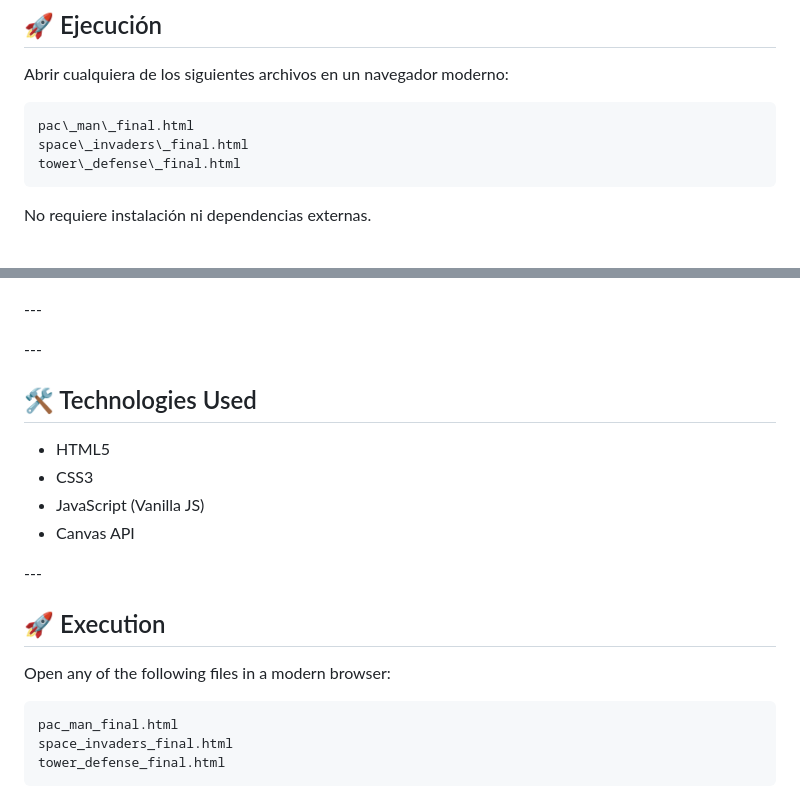
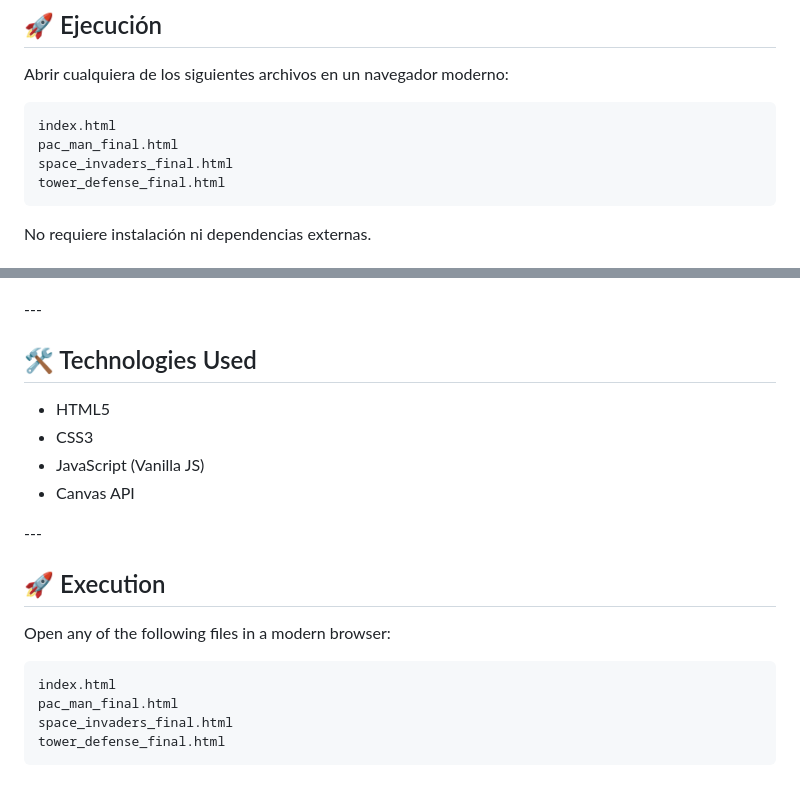
Before and after one commit to Primy-games/laboratorio_de_juegos, a Markdown page: README.md, 2 parts joined by grey strips. Rendered like a GitHub page.

````diff
--- a/README.md
+++ b/README.md
@@ -284,9 +285,10 @@ Pantalla de juego independiente que no arranca hasta que el jugador lo decide, p
 Abrir cualquiera de los siguientes archivos en un navegador moderno:
 
 ```text
-pac\_man\_final.html
-space\_invaders\_final.html
-tower\_defense\_final.html
+index.html
+pac_man_final.html
+space_invaders_final.html
+tower_defense_final.html
 ```
 
 No requiere instalación ni dependencias externas.
@@ -584,9 +587,6 @@ A dedicated game screen that doesn't start until the player decides to, instantl
 
 \---
 
-
-\---
-
 ## 🛠️ Technologies Used
 
 * HTML5
@@ -601,6 +601,7 @@ A dedicated game screen that doesn't start until the player decides to, instantl
 Open any of the following files in a modern browser:
 
 ```text
+index.html
 pac_man_final.html
 space_invaders_final.html
 tower_defense_final.html
````
Also changed, not shown: other parts of README.md (+2 -0 lines).
